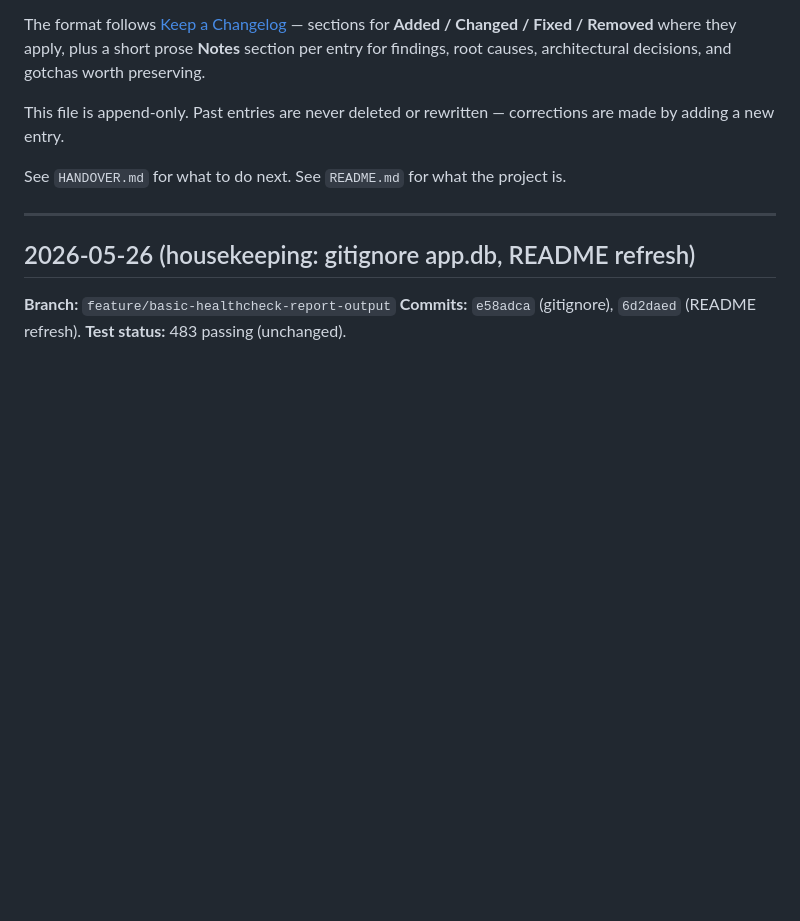
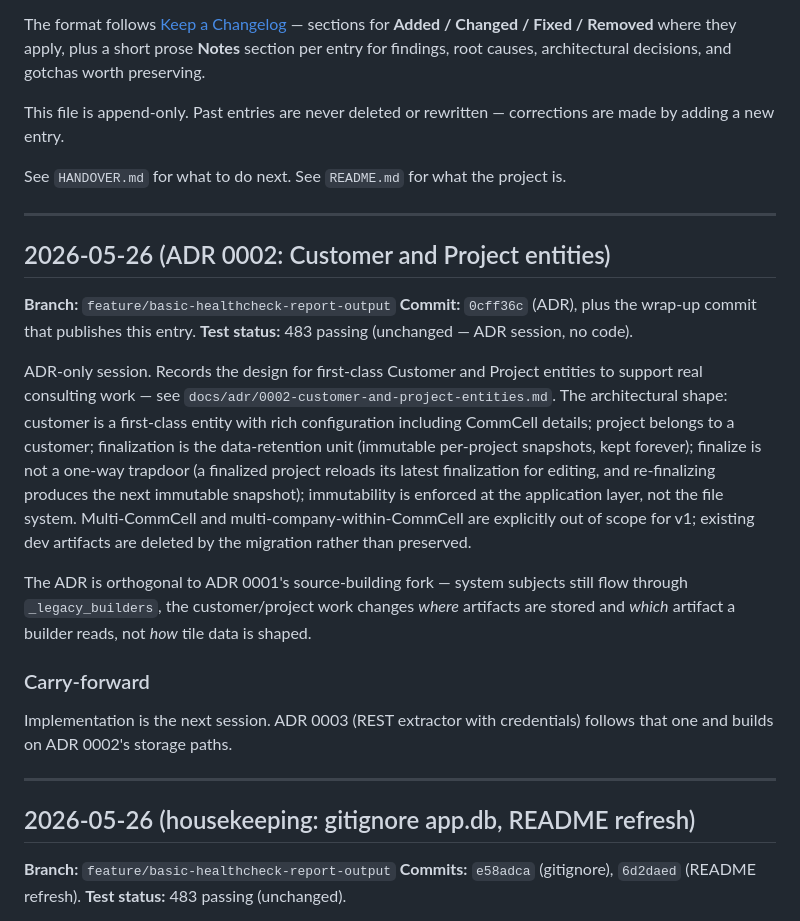
Before and after one commit to mvorstman/cv-healthcheck, a Markdown page: CHANGELOG.md, the part around the change. GitHub-like rendering; blank space fills up the shorter version.

```diff
--- a/CHANGELOG.md
+++ b/CHANGELOG.md
@@ -7,6 +7,22 @@ The format follows [Keep a Changelog](https://keepachangelog.com/en/1.1.0/) —
 This file is append-only. Past entries are never deleted or rewritten — corrections are made by adding a new entry.
 
 See `HANDOVER.md` for what to do next. See `README.md` for what the project is.
+
+---
+
+## 2026-05-26 (ADR 0002: Customer and Project entities)
+
+**Branch:** `feature/basic-healthcheck-report-output`
+**Commit:** `0cff36c` (ADR), plus the wrap-up commit that publishes this entry.
+**Test status:** 483 passing (unchanged — ADR session, no code).
+
+ADR-only session. Records the design for first-class Customer and Project entities to support real consulting work — see `docs/adr/0002-customer-and-project-entities.md`. The architectural shape: customer is a first-class entity with rich configuration including CommCell details; project belongs to a customer; finalization is the data-retention unit (immutable per-project snapshots, kept forever); finalize is not a one-way trapdoor (a finalized project reloads its latest finalization for editing, and re-finalizing produces the next immutable snapshot); immutability is enforced at the application layer, not the file system. Multi-CommCell and multi-company-within-CommCell are explicitly out of scope for v1; existing dev artifacts are deleted by the migration rather than preserved.
+
+The ADR is orthogonal to ADR 0001's source-building fork — system subjects still flow through `_legacy_builders`, the customer/project work changes *where* artifacts are stored and *which* artifact a builder reads, not *how* tile data is shaped.
+
+### Carry-forward
+
+Implementation is the next session. ADR 0003 (REST extractor with credentials) follows that one and builds on ADR 0002's storage paths.
 
 ---
 
```
Also changed, not shown: HANDOVER.md (+52 -40 lines).
